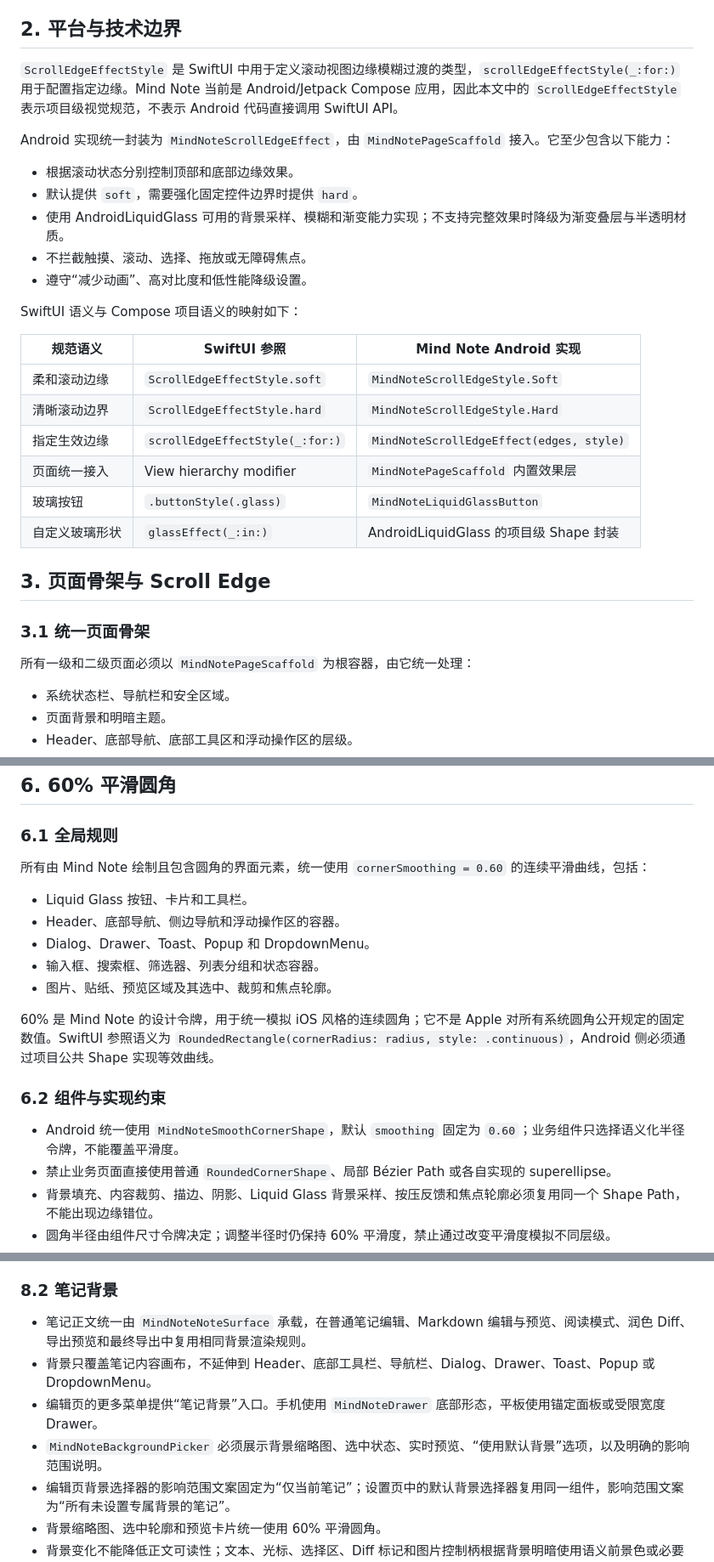
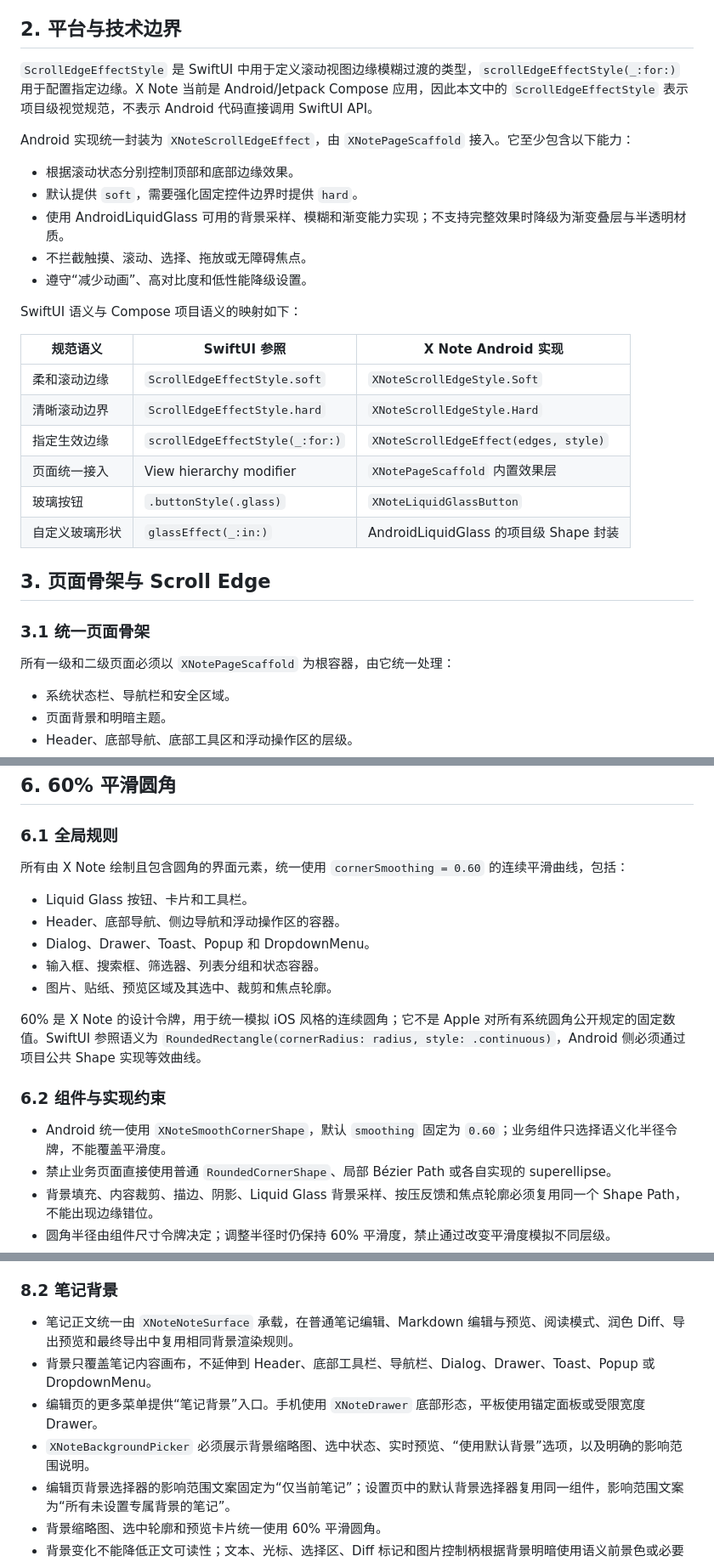
Before and after one commit to xingonliu/xnote, a Markdown page: docs/X Note UI 设计规范.md, 3 parts joined by grey strips. Shown at 85% size. Drawn GitHub-style.

```diff
--- a/docs/Mind Note UI 设计规范.md
+++ b/docs/X Note UI 设计规范.md
@@ -24,9 +24,9 @@ Mind Note 的界面以 Apple Notes 的清晰、克制和内容优先为视觉方
 
 ## 2. 平台与技术边界
 
-`ScrollEdgeEffectStyle` 是 SwiftUI 中用于定义滚动视图边缘模糊过渡的类型，`scrollEdgeEffectStyle(_:for:)` 用于配置指定边缘。Mind Note 当前是 Android/Jetpack Compose 应用，因此本文中的 `ScrollEdgeEffectStyle` 表示项目级视觉规范，不表示 Android 代码直接调用 SwiftUI API。
+`ScrollEdgeEffectStyle` 是 SwiftUI 中用于定义滚动视图边缘模糊过渡的类型，`scrollEdgeEffectStyle(_:for:)` 用于配置指定边缘。X Note 当前是 Android/Jetpack Compose 应用，因此本文中的 `ScrollEdgeEffectStyle` 表示项目级视觉规范，不表示 Android 代码直接调用 SwiftUI API。
 
-Android 实现统一封装为 `MindNoteScrollEdgeEffect`，由 `MindNotePageScaffold` 接入。它至少包含以下能力：
+Android 实现统一封装为 `XNoteScrollEdgeEffect`，由 `XNotePageScaffold` 接入。它至少包含以下能力：
 
 - 根据滚动状态分别控制顶部和底部边缘效果。
 - 默认提供 `soft`，需要强化固定控件边界时提供 `hard`。
@@ -36,20 +36,20 @@ Android 实现统一封装为 `MindNoteScrollEdgeEffect`，由 `MindNotePageScaf
 
 SwiftUI 语义与 Compose 项目语义的映射如下：
 
-| 规范语义 | SwiftUI 参照 | Mind Note Android 实现 |
-|---|---|---|
-| 柔和滚动边缘 | `ScrollEdgeEffectStyle.soft` | `MindNoteScrollEdgeStyle.Soft` |
-| 清晰滚动边界 | `ScrollEdgeEffectStyle.hard` | `MindNoteScrollEdgeStyle.Hard` |
-| 指定生效边缘 | `scrollEdgeEffectStyle(_:for:)` | `MindNoteScrollEdgeEffect(edges, style)` |
-| 页面统一接入 | View hierarchy modifier | `MindNotePageScaffold` 内置效果层 |
-| 玻璃按钮 | `.buttonStyle(.glass)` | `MindNoteLiquidGlassButton` |
-| 自定义玻璃形状 | `glassEffect(_:in:)` | AndroidLiquidGlass 的项目级 Shape 封装 |
+| 规范语义       | SwiftUI 参照                    | X Note Android 实现                 |
+| -------------- | ------------------------------- | -------------------------------------- |
+| 柔和滚动边缘   | `ScrollEdgeEffectStyle.soft`    | `XNoteScrollEdgeStyle.Soft`            |
+| 清晰滚动边界   | `ScrollEdgeEffectStyle.hard`    | `XNoteScrollEdgeStyle.Hard`            |
+| 指定生效边缘   | `scrollEdgeEffectStyle(_:for:)` | `XNoteScrollEdgeEffect(edges, style)`  |
+| 页面统一接入   | View hierarchy modifier         | `XNotePageScaffold` 内置效果层         |
+| 玻璃按钮       | `.buttonStyle(.glass)`          | `XNoteLiquidGlassButton`               |
+| 自定义玻璃形状 | `glassEffect(_:in:)`            | AndroidLiquidGlass 的项目级 Shape 封装 |
 
 ## 3. 页面骨架与 Scroll Edge
 
 ### 3.1 统一页面骨架
 
-所有一级和二级页面必须以 `MindNotePageScaffold` 为根容器，由它统一处理：
+所有一级和二级页面必须以 `XNotePageScaffold` 为根容器，由它统一处理：
 
 - 系统状态栏、导航栏和安全区域。
 - 页面背景和明暗主题。
@@ -174,7 +174,7 @@ SwiftUI 语义与 Compose 项目语义的映射如下：
 
 ### 6.1 全局规则
 
-所有由 Mind Note 绘制且包含圆角的界面元素，统一使用 `cornerSmoothing = 0.60` 的连续平滑曲线，包括：
+所有由 X Note 绘制且包含圆角的界面元素，统一使用 `cornerSmoothing = 0.60` 的连续平滑曲线，包括：
 
 - Liquid Glass 按钮、卡片和工具栏。
 - Header、底部导航、侧边导航和浮动操作区的容器。
@@ -182,11 +182,11 @@ SwiftUI 语义与 Compose 项目语义的映射如下：
 - 输入框、搜索框、筛选器、列表分组和状态容器。
 - 图片、贴纸、预览区域及其选中、裁剪和焦点轮廓。
 
-60% 是 Mind Note 的设计令牌，用于统一模拟 iOS 风格的连续圆角；它不是 Apple 对所有系统圆角公开规定的固定数值。SwiftUI 参照语义为 `RoundedRectangle(cornerRadius: radius, style: .continuous)`，Android 侧必须通过项目公共 Shape 实现等效曲线。
+60% 是 X Note 的设计令牌，用于统一模拟 iOS 风格的连续圆角；它不是 Apple 对所有系统圆角公开规定的固定数值。SwiftUI 参照语义为 `RoundedRectangle(cornerRadius: radius, style: .continuous)`，Android 侧必须通过项目公共 Shape 实现等效曲线。
 
 ### 6.2 组件与实现约束
 
-- Android 统一使用 `MindNoteSmoothCornerShape`，默认 `smoothing` 固定为 `0.60`；业务组件只选择语义化半径令牌，不能覆盖平滑度。
+- Android 统一使用 `XNoteSmoothCornerShape`，默认 `smoothing` 固定为 `0.60`；业务组件只选择语义化半径令牌，不能覆盖平滑度。
 - 禁止业务页面直接使用普通 `RoundedCornerShape`、局部 Bézier Path 或各自实现的 superellipse。
 - 背景填充、内容裁剪、描边、阴影、Liquid Glass 背景采样、按压反馈和焦点轮廓必须复用同一个 Shape Path，不能出现边缘错位。
 - 圆角半径由组件尺寸令牌决定；调整半径时仍保持 60% 平滑度，禁止通过改变平滑度模拟不同层级。
@@ -256,10 +256,10 @@ SwiftUI 语义与 Compose 项目语义的映射如下：
 
 ### 8.2 笔记背景
 
-- 笔记正文统一由 `MindNoteNoteSurface` 承载，在普通笔记编辑、Markdown 编辑与预览、阅读模式、润色 Diff、导出预览和最终导出中复用相同背景渲染规则。
+- 笔记正文统一由 `XNoteNoteSurface` 承载，在普通笔记编辑、Markdown 编辑与预览、阅读模式、润色 Diff、导出预览和最终导出中复用相同背景渲染规则。
 - 背景只覆盖笔记内容画布，不延伸到 Header、底部工具栏、导航栏、Dialog、Drawer、Toast、Popup 或 DropdownMenu。
-- 编辑页的更多菜单提供“笔记背景”入口。手机使用 `MindNoteDrawer` 底部形态，平板使用锚定面板或受限宽度 Drawer。
-- `MindNoteBackgroundPicker` 必须展示背景缩略图、选中状态、实时预览、“使用默认背景”选项，以及明确的影响范围说明。
+- 编辑页的更多菜单提供“笔记背景”入口。手机使用 `XNoteDrawer` 底部形态，平板使用锚定面板或受限宽度 Drawer。
+- `XNoteBackgroundPicker` 必须展示背景缩略图、选中状态、实时预览、“使用默认背景”选项，以及明确的影响范围说明。
 - 编辑页背景选择器的影响范围文案固定为“仅当前笔记”；设置页中的默认背景选择器复用同一组件，影响范围文案为“所有未设置专属背景的笔记”。
 - 背景缩略图、选中轮廓和预览卡片统一使用 60% 平滑圆角。
 - 背景变化不能降低正文可读性；文本、光标、选择区、Diff 标记和图片控制柄根据背景明暗使用语义前景色或必要的对比遮罩。
```
Also changed, not shown: other parts of docs/X Note UI 设计规范.md (+66 -66 lines), docs/X Note 功能清单与页面组成.md (renamed from docs/Mind Note 功能清单与页面组成.md, +4 -4 lines).
